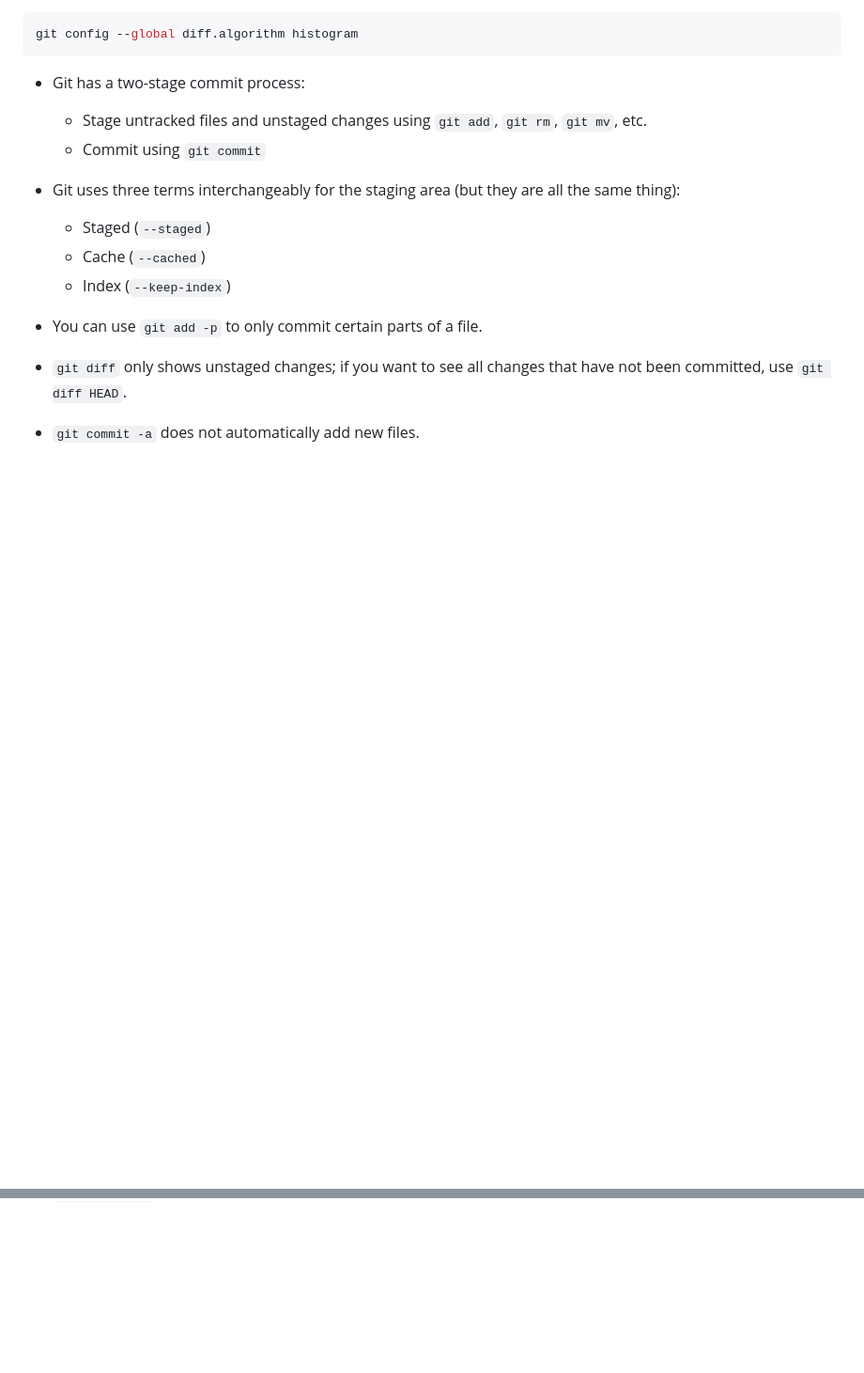
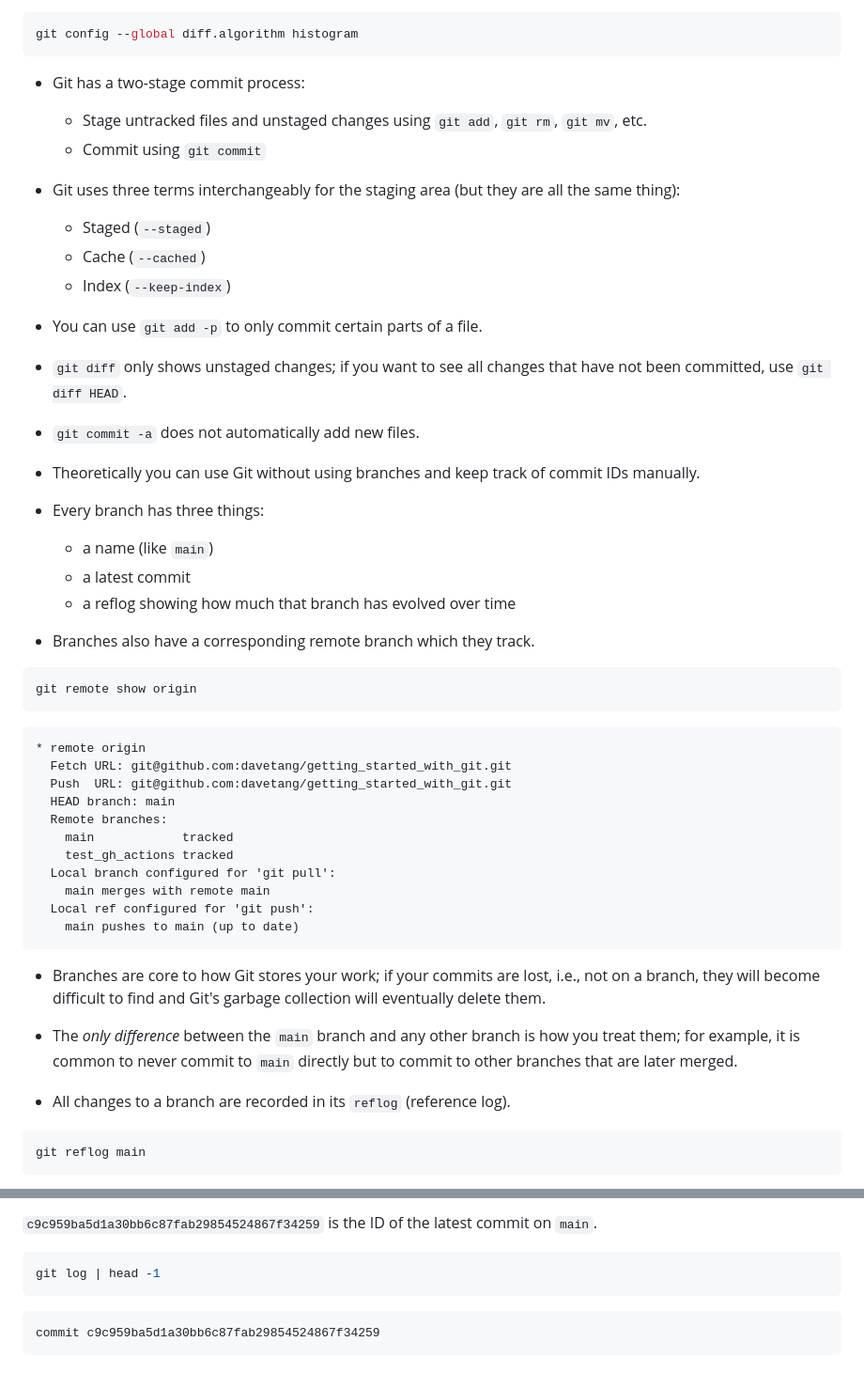
Before and after one commit to davetang/getting_started_with_git, a Markdown page: git.md, 2 parts joined by grey strips. Shown at 94% size. GitHub-like rendering; blank space fills up the shorter version.

Commit message:
Branches

````diff
--- a/git.md
+++ b/git.md
@@ -153,3 +153,45 @@ git config --global diff.algorithm histogram
 have not been committed, use `git diff HEAD`.
 
 * `git commit -a` does not automatically add new files.
+
+* Theoretically you can use Git without using branches and keep track of commit
+  IDs manually.
+
+* Every branch has three things:
+    * a name (like `main`)
+    * a latest commit
+    * a reflog showing how much that branch has evolved over time
+
+* Branches also have a corresponding remote branch which they track.
+
+```console
+git remote show origin
+```
+```
+* remote origin
+  Fetch URL: git@github.com:davetang/getting_started_with_git.git
+  Push  URL: git@github.com:davetang/getting_started_with_git.git
+  HEAD branch: main
+  Remote branches:
+    main            tracked
+    test_gh_actions tracked
+  Local branch configured for 'git pull':
+    main merges with remote main
+  Local ref configured for 'git push':
+    main pushes to main (up to date)
+```
+
+* Branches are core to how Git stores your work; if your commits are lost,
+  i.e., not on a branch, they will become difficult to find and Git's garbage
+  collection will eventually delete them.
+
+* The _only difference_ between the `main` branch and any other branch is how
+  you treat them; for example, it is common to never commit to `main` directly
+  but to commit to other branches that are later merged.
+
+* All changes to a branch are recorded in its `reflog` (reference log).
+
+```console
+git reflog main
+```
+
@@ -155,0 +241,8 @@ have not been committed, use `git diff HEAD`.
+`c9c959ba5d1a30bb6c87fab29854524867f34259` is the ID of the latest commit on `main`.
+
+```console
+git log | head -1
+```
+```
+commit c9c959ba5d1a30bb6c87fab29854524867f34259
+```
````
Also changed, not shown: other parts of git.md (+43 -0 lines).
